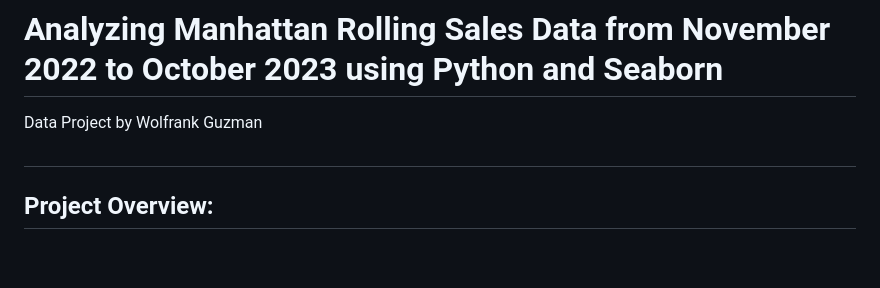
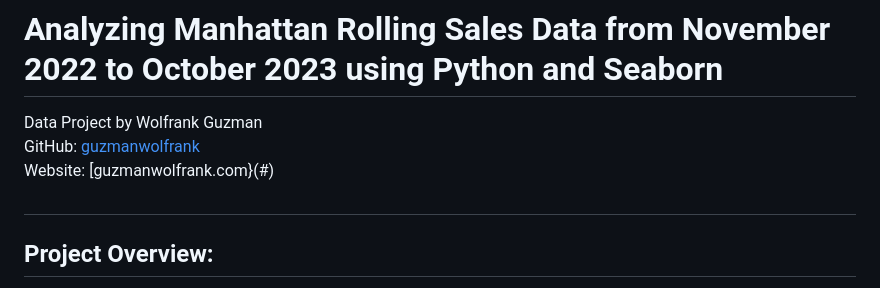
Before and after one commit to guzmanwolfrank/Data, a Markdown page: ManhattanRE/readme.md, the part around the change. Drawn GitHub-style; blank space fills up the shorter version.

```diff
--- a/ManhattanRE/readme.md
+++ b/ManhattanRE/readme.md
@@ -1,5 +1,9 @@
 # Analyzing Manhattan Rolling Sales Data from November 2022 to October 2023 using Python and Seaborn
-Data Project by Wolfrank Guzman
+Data Project by Wolfrank Guzman <br/>
+GitHub: [guzmanwolfrank](#) <br/>
+Website: [guzmanwolfrank.com}(#) <br/>
+
+
 #
 ## Project Overview:
 
```
